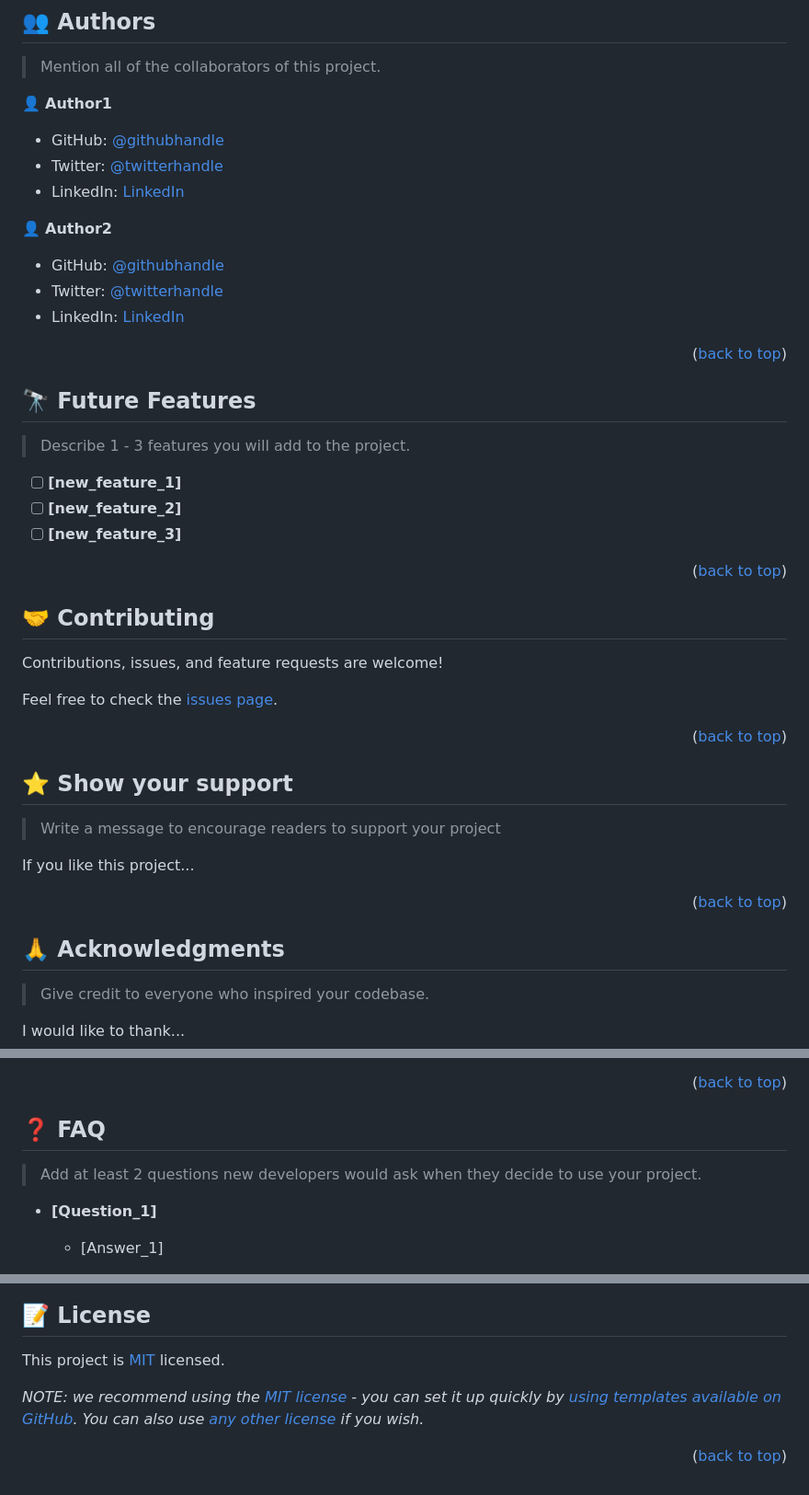
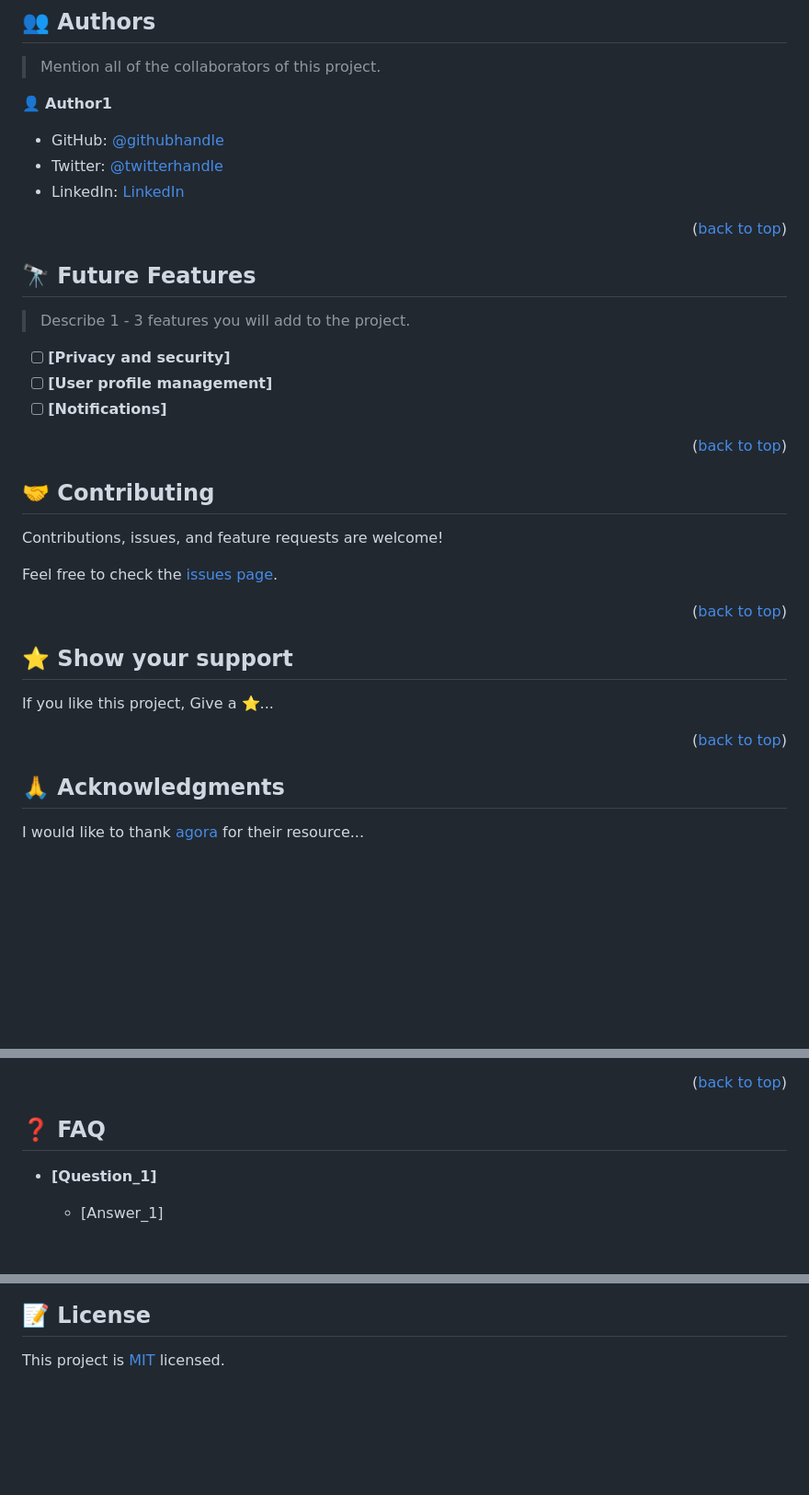
Before and after one commit to RitaDee/marplex-video-rtm, a Markdown page: README.md, 3 parts joined by grey strips. Shown at 92% size. Drawn GitHub-style; blank space fills up the shorter version.

```diff
--- a/README.md
+++ b/README.md
@@ -165,15 +135,9 @@ Example:
 
 👤 **Author1**
 
-- GitHub: [@githubhandle](https://github.com/githubhandle)
-- Twitter: [@twitterhandle](https://twitter.com/twitterhandle)
-- LinkedIn: [LinkedIn](https://linkedin.com/in/linkedinhandle)
-
-👤 **Author2**
-
-- GitHub: [@githubhandle](https://github.com/githubhandle)
-- Twitter: [@twitterhandle](https://twitter.com/twitterhandle)
-- LinkedIn: [LinkedIn](https://linkedin.com/in/linkedinhandle)
+- GitHub: [@githubhandle](https://github.com/RitaDee)
+- Twitter: [@twitterhandle](https://twitter.com/durdana_dee)
+- LinkedIn: [LinkedIn](https://www.linkedin.com/in/rita-daniel/)
 
 <p align="right">(<a href="#readme-top">back to top</a>)</p>
 
@@ -183,9 +147,9 @@ Example:
 
 > Describe 1 - 3 features you will add to the project.
 
-- [ ] **[new_feature_1]**
-- [ ] **[new_feature_2]**
-- [ ] **[new_feature_3]**
+- [ ] **[Privacy and security]**
+- [ ] **[User profile management]**
+- [ ] **[Notifications]**
 
 <p align="right">(<a href="#readme-top">back to top</a>)</p>
 
@@ -203,9 +167,7 @@ Feel free to check the [issues page](../../issues/).
 
 ## ⭐️ Show your support <a name="support"></a>
 
-> Write a message to encourage readers to support your project
-
-If you like this project...
+If you like this project, Give a ⭐️...
 
 <p align="right">(<a href="#readme-top">back to top</a>)</p>
 
@@ -213,9 +175,7 @@ If you like this project...
 
 ## 🙏 Acknowledgments <a name="acknowledgements"></a>
 
-> Give credit to everyone who inspired your codebase.
-
-I would like to thank...
+I would like to thank [agora](https://docs.agora.io/en/) for their resource...
 
 <p align="right">(<a href="#readme-top">back to top</a>)</p>
 
@@ -224,6 +182,4 @@ I would like to thank...
 ## ❓ FAQ <a name="faq"></a>
-
-> Add at least 2 questions new developers would ask when they decide to use your project.
 
 - **[Question_1]**
 
@@ -240,7 +194,3 @@ I would like to thank...
 ## 📝 License <a name="license"></a>
 
 This project is [MIT](./LICENSE) licensed.
-
-_NOTE: we recommend using the [MIT license](https://choosealicense.com/licenses/mit/) - you can set it up quickly by [using templates available on GitHub](https://docs.github.com/en/communities/setting-up-your-project-for-healthy-contributions/adding-a-license-to-a-repository). You can also use [any other license](https://choosealicense.com/licenses/) if you wish._
-
-<p align="right">(<a href="#readme-top">back to top</a>)</p>
```
Also changed, not shown: other parts of README.md (+23 -57 lines), images/E6679136-0001-4D78-90E8-6A90989F231F.jpeg (added), 5 other files.
